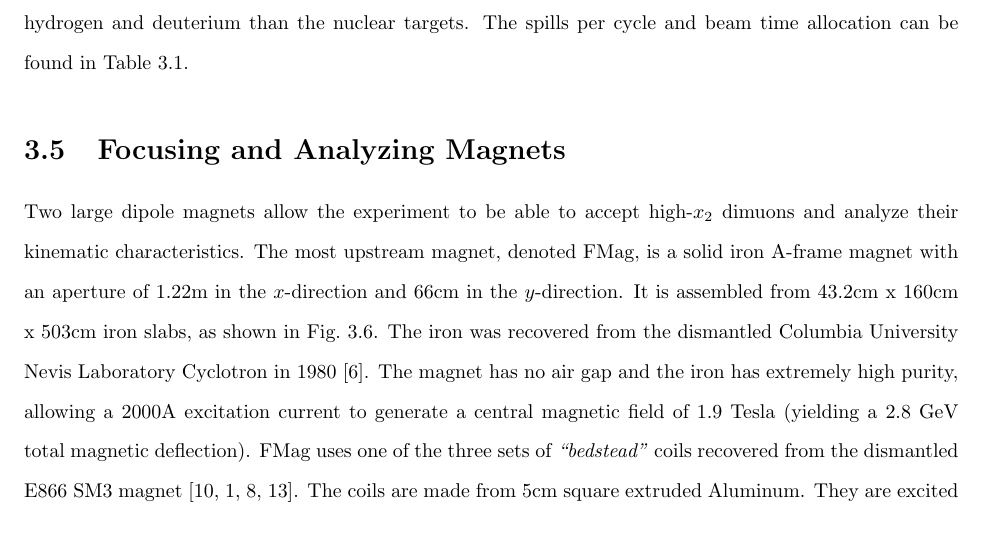
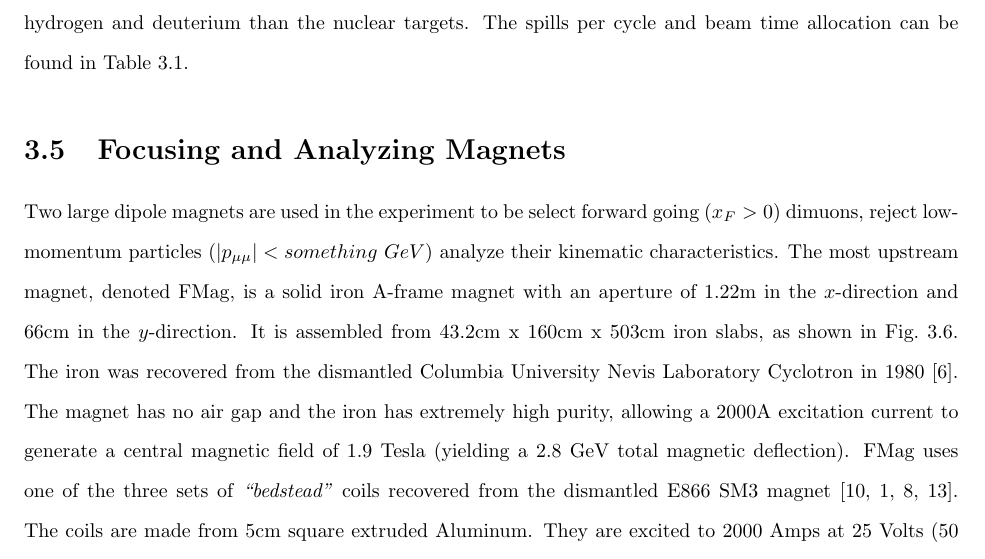
Before and after one commit to BDannowitz/dissertation, a LaTeX thesis (thesis/Dannowitz-Thesis-2015.tex, which reads thesis/methods.tex): part of page 27 of 54, cut so that both start at the same text. The pictures show the PDF file thesis/Dannowitz-Thesis-2015.pdf that the author committed with the source.

Commit message:
Magnet section progress

```diff
--- a/thesis/methods.tex
+++ b/thesis/methods.tex
@@ -228,7 +228,7 @@ The target table is able to move between two different targets in about 30 secon
 
 \section{Focusing and Analyzing Magnets}
 
-Two large dipole magnets allow the experiment to be able to accept high-$x_2$ dimuons and analyze their kinematic characteristics. The most upstream magnet, denoted FMag, is a solid iron A-frame magnet with an aperture of 1.22m in the $x$-direction and 66cm in the $y$-direction. It is assembled from 43.2cm x 160cm x 503cm iron slabs, as shown in Fig.~\ref{fig:FMag}. The iron was recovered from the dismantled Columbia University Nevis Laboratory Cyclotron in 1980~\cite{NevisCyclotron}. The magnet has no air gap and the iron has extremely high purity, allowing a 2000A excitation current to generate a central magnetic field of 1.9 Tesla (yielding a 2.8 GeV total magnetic deflection). FMag uses one of the three sets of \emph{``bedstead''} coils recovered from the dismantled E866 SM3 magnet~\cite{PhysRevD.43.2815, PhysRevLett.64.2479, PhysRevLett.80.3715, Towell:2001nh}.  The coils are made from 5cm square extruded Aluminum.  They are excited to 2000 Amps at 25 Volts (50 kW).  The current exciting FMag is monitored by the Fermilab accelerator control system and is broadcast to the SeaQuest slow data acquisition system every acceleration cycle. The excitation is also input to the safety system to prevent beam from hitting the E906 spectrometer when FMag is not fully excited. The magnetic field distribution in FMag was modeled using a magnetostatic modeling program.  The excitation was checked by wrapping a 1-turn coil around the central region of the magnet and integrating the charge induced as the magnet is energized. The final calibration of the magnetic field is determined by examining the reconstructed mass of the $J/\psi$(3097) resonance. FMag also acts as the beam dump for the 120 GeV beam delivered to the SeaQuest spectrometer.  There is a 5cm diameter by 25cm deep reentrant hole drilled into the upstream end of FMag.  The 120 GeV protons in the beam, that do not interact in the SeaQuest targets 125cm upstream of FMag, interact in the central  43.2cm x 160cm x 503cm iron slab.  Most of the 2.0 kW beam power is dissipated in this slab and is eventually conducted to the coils and the external surfaces of FMag to be radiated away.
+Two large dipole magnets are used in the experiment to be select forward going ($x_F > 0$) dimuons, reject low-momentum particles ($|p_{\mu \mu}| < something\ GeV$) analyze their kinematic characteristics. The most upstream magnet, denoted FMag, is a solid iron A-frame magnet with an aperture of 1.22m in the $x$-direction and 66cm in the $y$-direction. It is assembled from 43.2cm x 160cm x 503cm iron slabs, as shown in Fig.~\ref{fig:FMag}. The iron was recovered from the dismantled Columbia University Nevis Laboratory Cyclotron in 1980~\cite{NevisCyclotron}. The magnet has no air gap and the iron has extremely high purity, allowing a 2000A excitation current to generate a central magnetic field of 1.9 Tesla (yielding a 2.8 GeV total magnetic deflection). FMag uses one of the three sets of \emph{``bedstead''} coils recovered from the dismantled E866 SM3 magnet~\cite{PhysRevD.43.2815, PhysRevLett.64.2479, PhysRevLett.80.3715, Towell:2001nh}.  The coils are made from 5cm square extruded Aluminum.  They are excited to 2000 Amps at 25 Volts (50 kW).  The current exciting FMag is monitored by the Fermilab accelerator control system and is broadcast to the SeaQuest slow data acquisition system every acceleration cycle. The excitation is also input to the safety system to prevent beam from hitting the E906 spectrometer when FMag is not fully excited. The magnetic field distribution in FMag was modeled using a magnetostatic modeling program.  The excitation was checked by wrapping a 1-turn coil around the central region of the magnet and integrating the charge induced as the magnet is energized. The final calibration of the magnetic field is determined by examining the reconstructed mass of the $J/\psi$(3097) resonance. FMag also acts as the beam dump for the 120 GeV beam delivered to the SeaQuest spectrometer.  There is a 5cm diameter by 25cm deep reentrant hole drilled into the upstream end of FMag.  The 120 GeV protons in the beam, that do not interact in the SeaQuest targets 125cm upstream of FMag, interact in the central  43.2cm x 160cm x 503cm iron slab.  Most of the 2.0 kW beam power is dissipated in this slab and is eventually conducted to the coils and the external surfaces of FMag to be radiated away.
 
 \begin{figure}
 	\centering
```
Also changed, not shown: thesis/Dannowitz-Thesis-2015.pdf.
